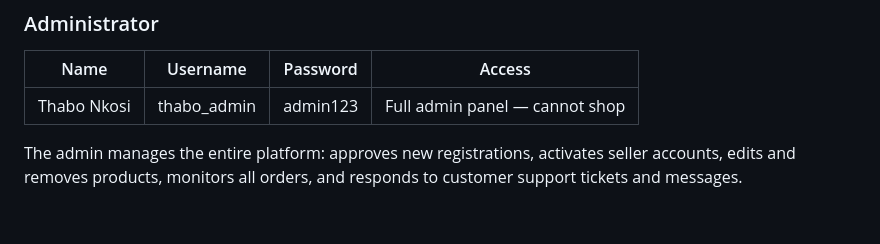
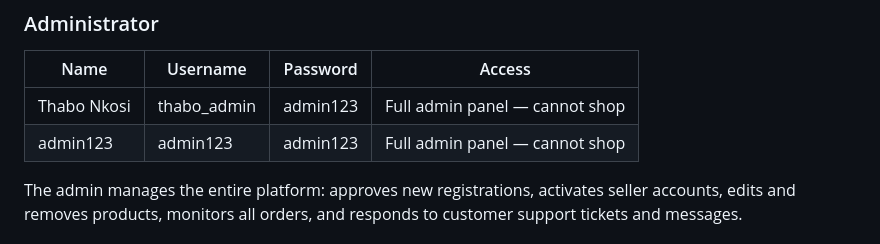
Before and after one commit to jBlack-MC/Pastimes, a Markdown page: README.md, the part around the change. Drawn GitHub-style; blank space fills up the shorter version.

```diff
--- a/README.md
+++ b/README.md
@@ -67,7 +67,7 @@
 | Name | Username | Password | Access |
 | --- | --- | --- | --- |
 | Thabo Nkosi | thabo_admin | admin123 | Full admin panel — cannot shop |
-
+| admin123 | admin123 | admin123 | Full admin panel — cannot shop |
 The admin manages the entire platform: approves new registrations, activates
 seller accounts, edits and removes products, monitors all orders, and responds
 to customer support tickets and messages.
```
